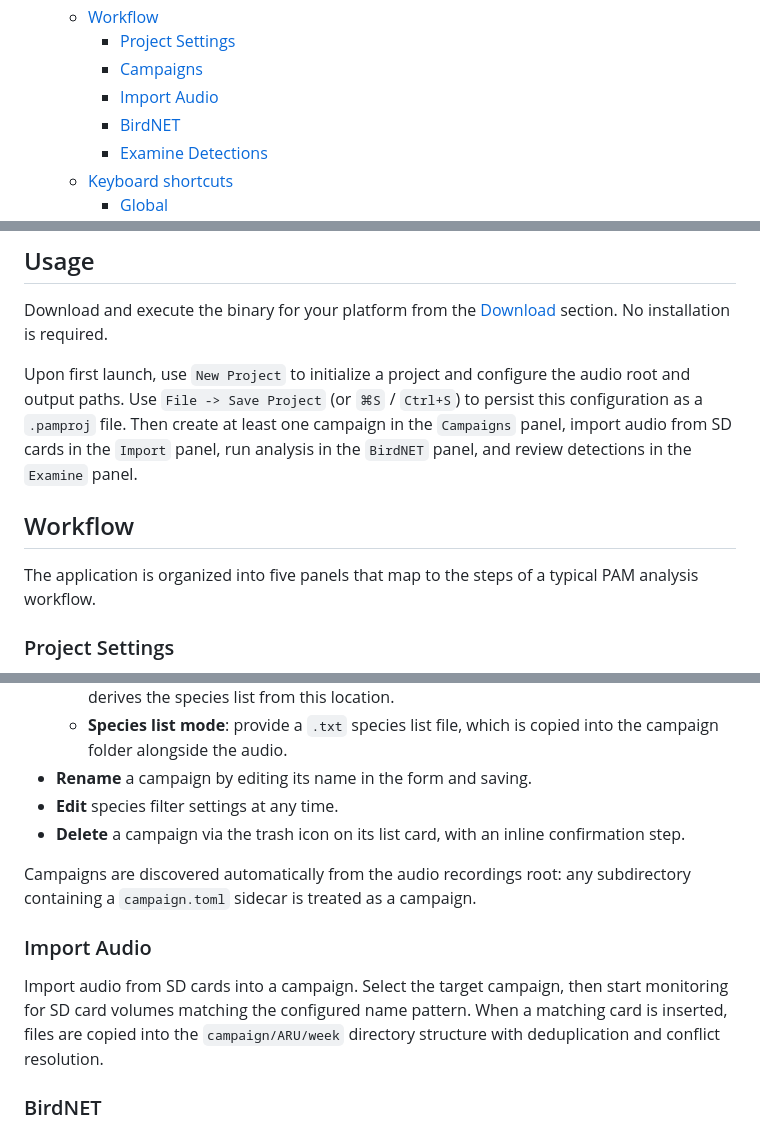
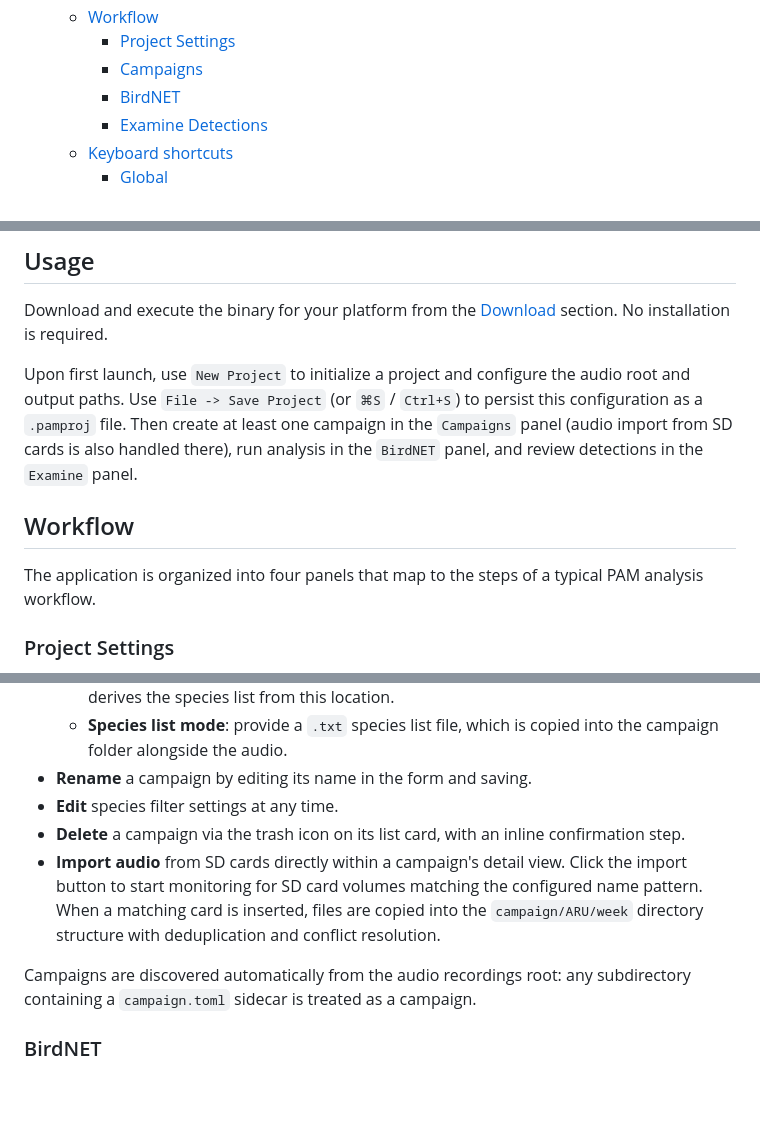
Before and after one commit to kenwer/pam-analyzer, a Markdown page: README.md, 3 parts joined by grey strips. Rendered like a GitHub page; blank space fills up the shorter version.

```diff
--- a/README.md
+++ b/README.md
@@ -53,7 +53,6 @@ Passive Acoustic Monitoring for Bird Species Detection
   - [Workflow](#workflow)
     - [Project Settings](#project-settings)
     - [Campaigns](#campaigns)
-    - [Import Audio](#import-audio)
     - [BirdNET](#birdnet)
     - [Examine Detections](#examine-detections)
   - [Keyboard shortcuts](#keyboard-shortcuts)
@@ -151,11 +150,11 @@ Example:
 ## Usage
 Download and execute the binary for your platform from the [Download](#download) section. No installation is required.
 
-Upon first launch, use `New Project` to initialize a project and configure the audio root and output paths. Use `File -> Save Project` (or `⌘S` / `Ctrl+S`) to persist this configuration as a `.pamproj` file. Then create at least one campaign in the `Campaigns` panel, import audio from SD cards in the `Import` panel, run analysis in the `BirdNET` panel, and review detections in the `Examine` panel.
+Upon first launch, use `New Project` to initialize a project and configure the audio root and output paths. Use `File -> Save Project` (or `⌘S` / `Ctrl+S`) to persist this configuration as a `.pamproj` file. Then create at least one campaign in the `Campaigns` panel (audio import from SD cards is also handled there), run analysis in the `BirdNET` panel, and review detections in the `Examine` panel.
 
 
 ## Workflow
-The application is organized into five panels that map to the steps of a typical PAM analysis workflow.
+The application is organized into four panels that map to the steps of a typical PAM analysis workflow.
 
 ### Project Settings
 Configure a study. Set the audio recordings root directory, the SD card volume name pattern (regex), the detections output path, and the preferred species language for labels. Settings persist automatically to the `.pamproj` file.
@@ -169,11 +168,9 @@ Create and manage the campaigns that belong to a project. The panel shows all di
 - **Rename** a campaign by editing its name in the form and saving.
 - **Edit** species filter settings at any time.
 - **Delete** a campaign via the trash icon on its list card, with an inline confirmation step.
+- **Import audio** from SD cards directly within a campaign's detail view. Click the import button to start monitoring for SD card volumes matching the configured name pattern. When a matching card is inserted, files are copied into the `campaign/ARU/week` directory structure with deduplication and conflict resolution.
 
 Campaigns are discovered automatically from the audio recordings root: any subdirectory containing a `campaign.toml` sidecar is treated as a campaign.
-
-### Import Audio
-Import audio from SD cards into a campaign. Select the target campaign, then start monitoring for SD card volumes matching the configured name pattern. When a matching card is inserted, files are copied into the `campaign/ARU/week` directory structure with deduplication and conflict resolution.
 
 ### BirdNET
 Run bird species detection using BirdNET-Analyzer. Configurable parameters include minimum confidence threshold, segment overlap, and additional language columns for species names. Each 3-second detection is assigned a within-segment `Rank` (1 = highest-confidence species in that window), useful for deprioritising detections that are consistently outcompeted by other species in the same clip. Analyses can be run per-campaign or across all campaigns, producing per-campaign detection CSVs (grouped by ARU and week), per-ARU and all-ARUs summary CSVs, and project-level rollups when running all campaigns at once.
```
